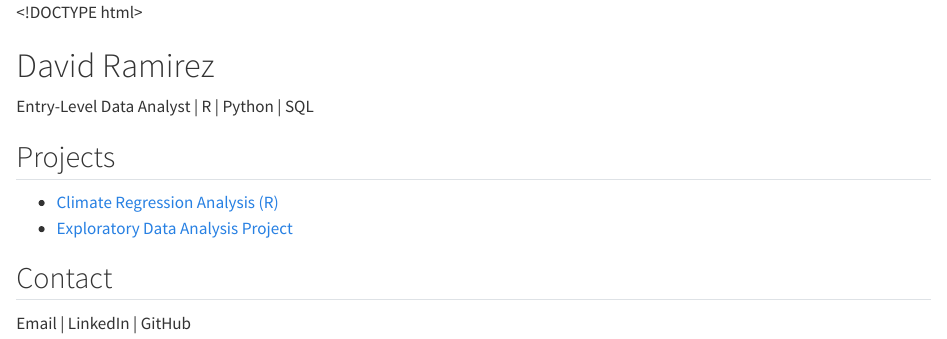
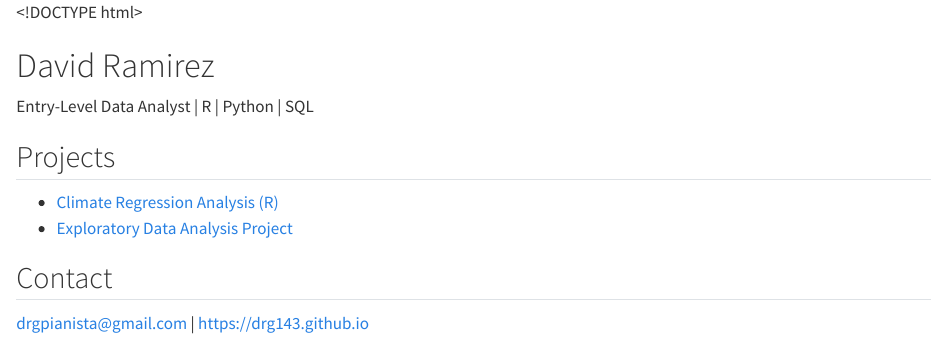
Before and after one commit to drg143/drg143.github.io, a Quarto document (index.qmd): the page in a window 1100 px wide, from its top. Rendered offline with R 4.5, knitr and Pandoc in place of Quarto, with nearby package versions.

Commit message:
Update index.qmd

```diff
--- a/index.qmd
+++ b/index.qmd
@@ -22,6 +22,6 @@
   </ul>
 
   <h2>Contact</h2>
-  <p>Email | LinkedIn | GitHub</p>
+  <p> drgpianista@gmail.com | https://drg143.github.io</p>
 </body>
 </html>
```
